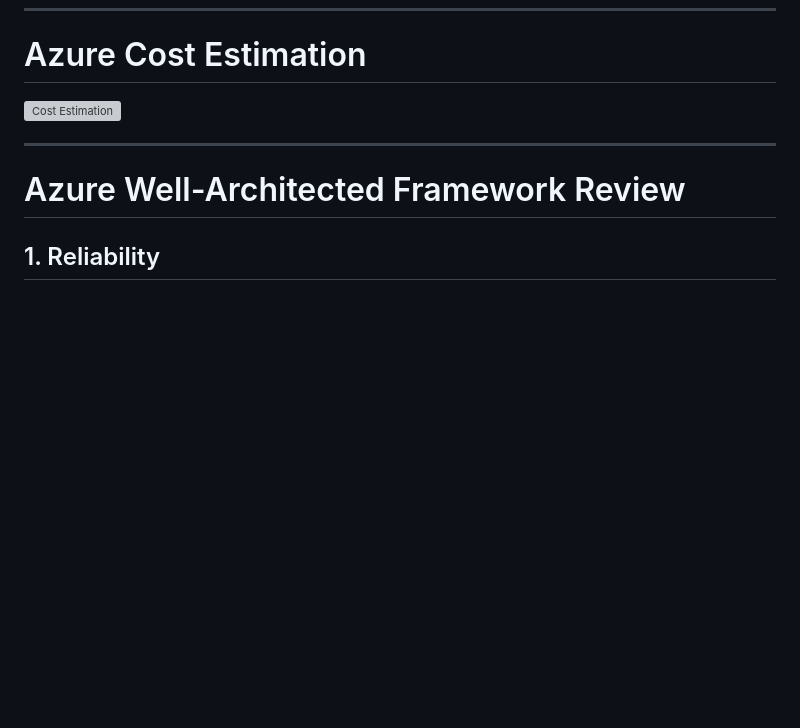
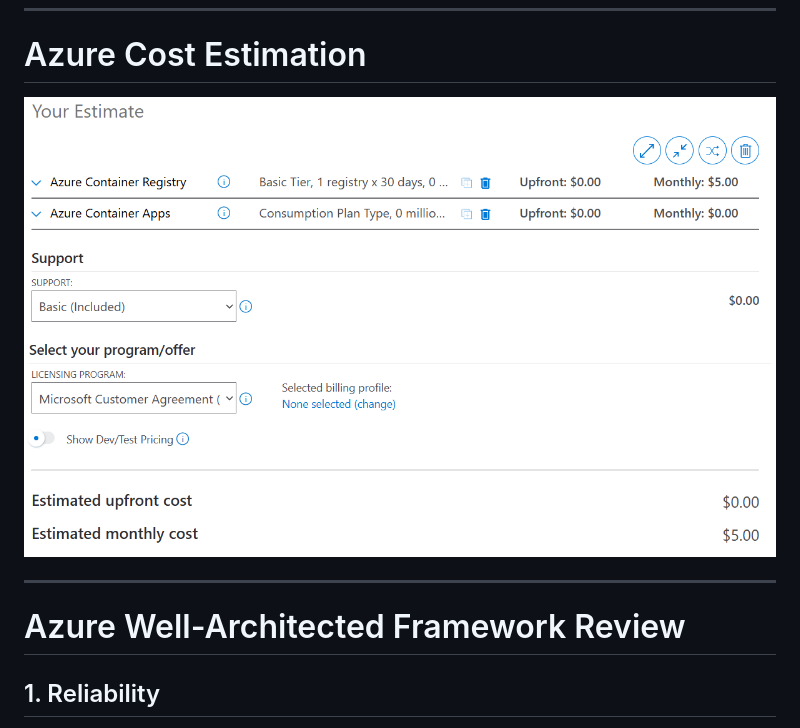
Before and after one commit to DWFullen/ArchCapstone, a Markdown page: readme.md, the part around the change. Rendered like a GitHub page; blank space fills up the shorter version; grey boxes are pictures that could not be loaded.

Commit message:
Fix image filename case for Cost Estimation section in README

```diff
--- a/readme.md
+++ b/readme.md
@@ -78,7 +78,7 @@
 ---
 # Azure Cost Estimation
 
-![Cost Estimation](./docs/costestimation.png)
+![Cost Estimation](docs/CostEstimation.PNG)
 
 ---
 # Azure Well-Architected Framework Review
```
